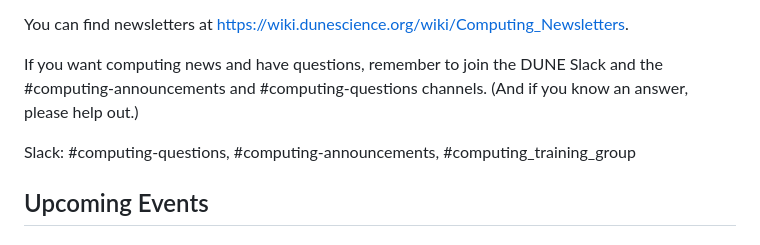
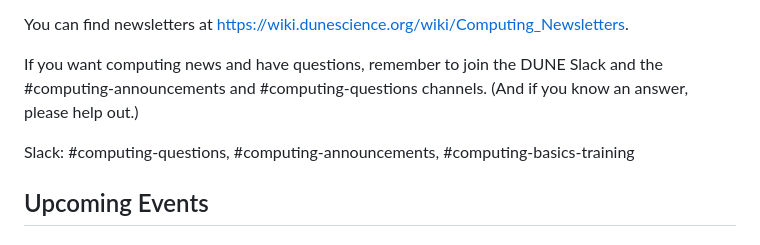
Before and after one commit to DUNE/FAQ, a Markdown page: docs/Computing-Newsletter-2026-02.md, the part around the change. Drawn GitHub-style.

Commit message:
fixes for feb

```diff
--- a/docs/Computing-Newsletter-2026-02.md
+++ b/docs/Computing-Newsletter-2026-02.md
@@ -6,7 +6,7 @@ You can find newsletters at https://wiki.dunescience.org/wiki/Computing_Newslett
 
 If you want computing news and have questions, remember to join the DUNE Slack and the #computing-announcements and #computing-questions channels.  (And if you know an answer, please help out.)
 
-Slack: #computing-questions, #computing-announcements, #computing_training_group
+Slack: #computing-questions, #computing-announcements, #computing-basics-training
 
 ## Upcoming Events
 
```
